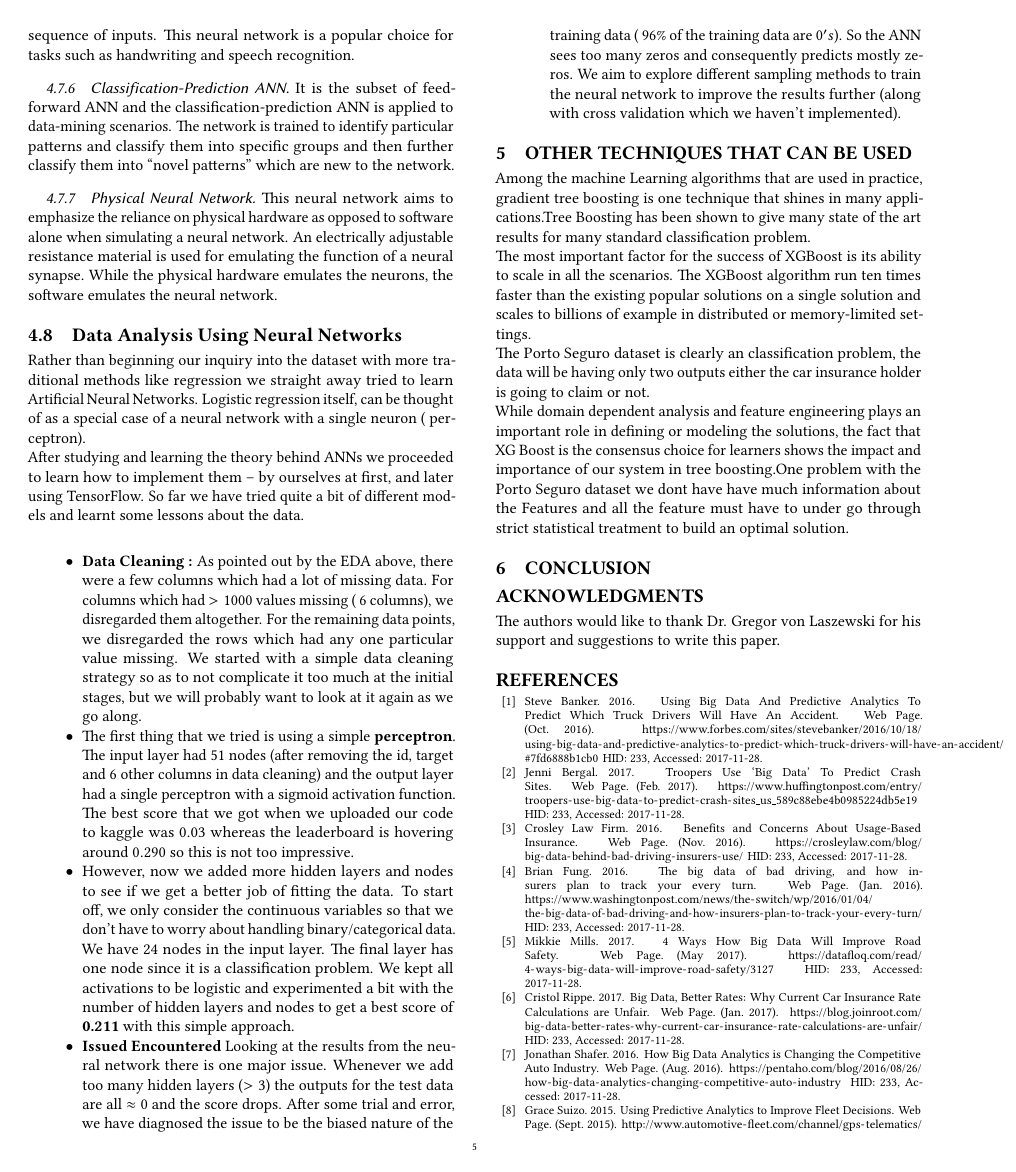
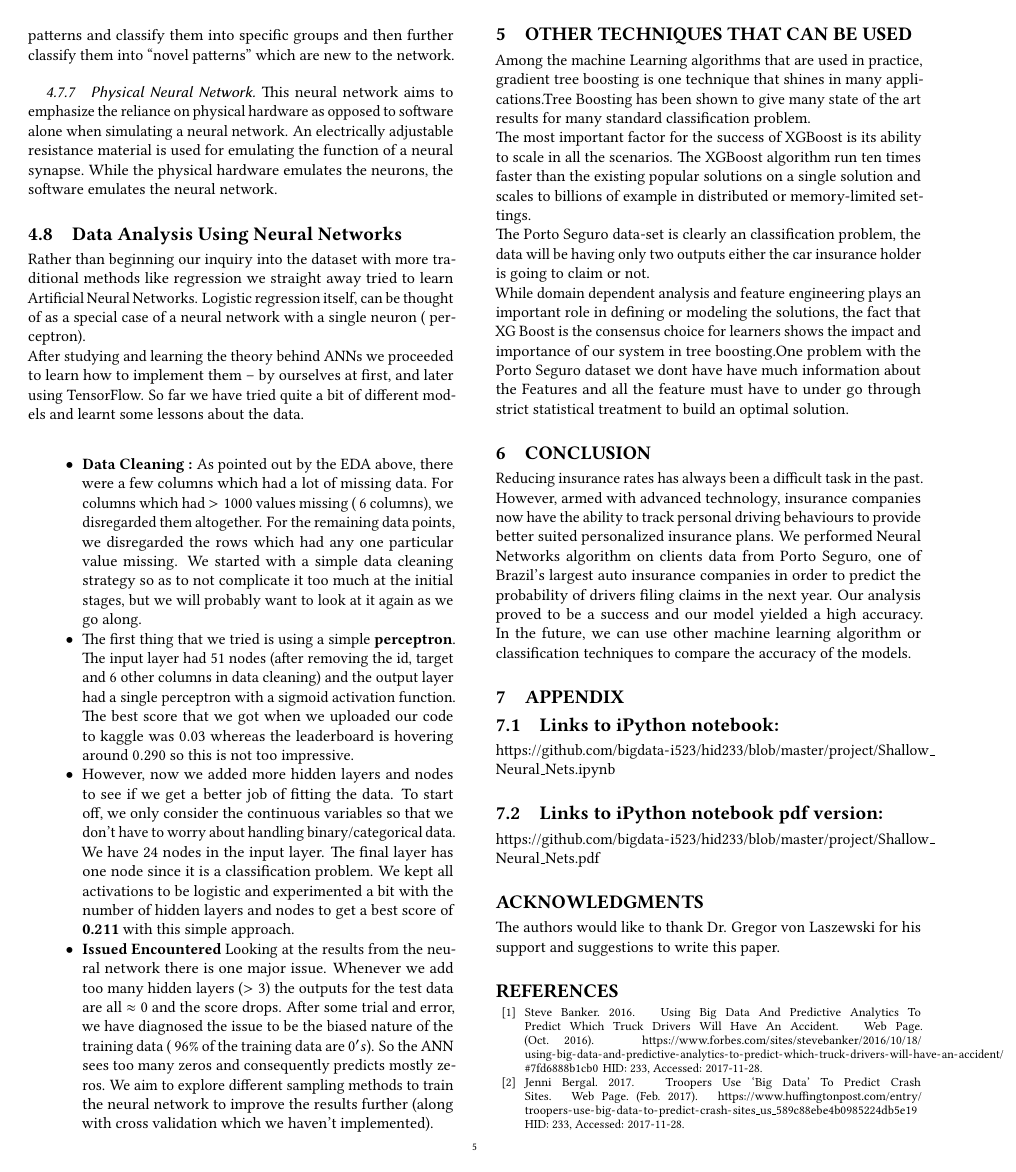
Before and after one commit to bigdata-i523/hid233, a LaTeX paper (project/report.tex, which reads project/content.tex): page 5 of 9. Compiled offline with pdfLaTeX.

Commit message:
Updates from ShareLaTeX

```diff
--- a/project/content.tex
+++ b/project/content.tex
@@ -160,17 +180,27 @@ After studying and learning the theory behind ANNs we proceeded to learn how to
 \item \textbf{Issued Encountered}  Looking at the results from the neural network there is one major issue. Whenever we add too many hidden layers ($>3$) the outputs for the test data are all $\approx 0$ and the score drops. After some trial and error, we have diagnosed the issue to be the biased nature of the training data (~$96\%$ of the training data are $0's$). So the ANN sees too many zeros and consequently predicts mostly zeros. We aim to explore different sampling methods to train the neural network to improve the results further (along with cross validation which we haven't implemented).
 \end{itemize}
 
+\section{Other Techniques that can be used}
 
-\section{Other Techniques that can be used}
 Among the machine Learning algorithms that are used in practice, gradient tree boosting is one technique that shines in many applications.Tree Boosting has been shown to give many state of the art results for many standard classification problem.
 \\
 The most important factor for the success of XGBoost is its ability to scale in all the scenarios. The XGBoost algorithm run ten times faster than the existing popular solutions on a single solution and scales to billions of example in distributed or memory-limited settings.
 \\
-The Porto Seguro dataset is clearly an classification problem, the data will be having only two outputs either the car insurance holder is going to claim or not.
+The Porto Seguro data-set is clearly an classification problem, the data will be having only two outputs either the car insurance holder is going to claim or not.
 \\
 While domain dependent analysis and feature engineering plays an important role in defining or modeling the solutions, the fact that XG Boost is the consensus choice for learners shows the impact and importance  of our system in tree boosting.One problem with the Porto Seguro dataset we dont have have much information about the Features and all the feature must have to under go through strict statistical treatment to build an optimal solution.
 
 \section{Conclusion}
+
+Reducing insurance rates has always been a difficult task in the past. However, armed with advanced technology, insurance companies now have the ability to track personal driving behaviours to provide better suited personalized insurance plans. We performed Neural Networks algorithm on clients data from Porto Seguro, one of Brazil's largest auto insurance companies in order to predict the probability of drivers filing claims in the next year. Our analysis proved to be a success and our model yielded a high accuracy. In the future, we can use other machine learning algorithm or classification techniques to compare the accuracy of the models.
+
+
+\section{Appendix}
+\subsection{Links to iPython notebook:}
+\url{https://github.com/bigdata-i523/hid233/blob/master/project/Shallow_Neural_Nets.ipynb}
+
+\subsection{Links to iPython notebook pdf version:}
+\url{https://github.com/bigdata-i523/hid233/blob/master/project/Shallow_Neural_Nets.pdf}
 
 
 \begin{acks}
```
Also changed, not shown: project/content.tex (28 more changed lines).
